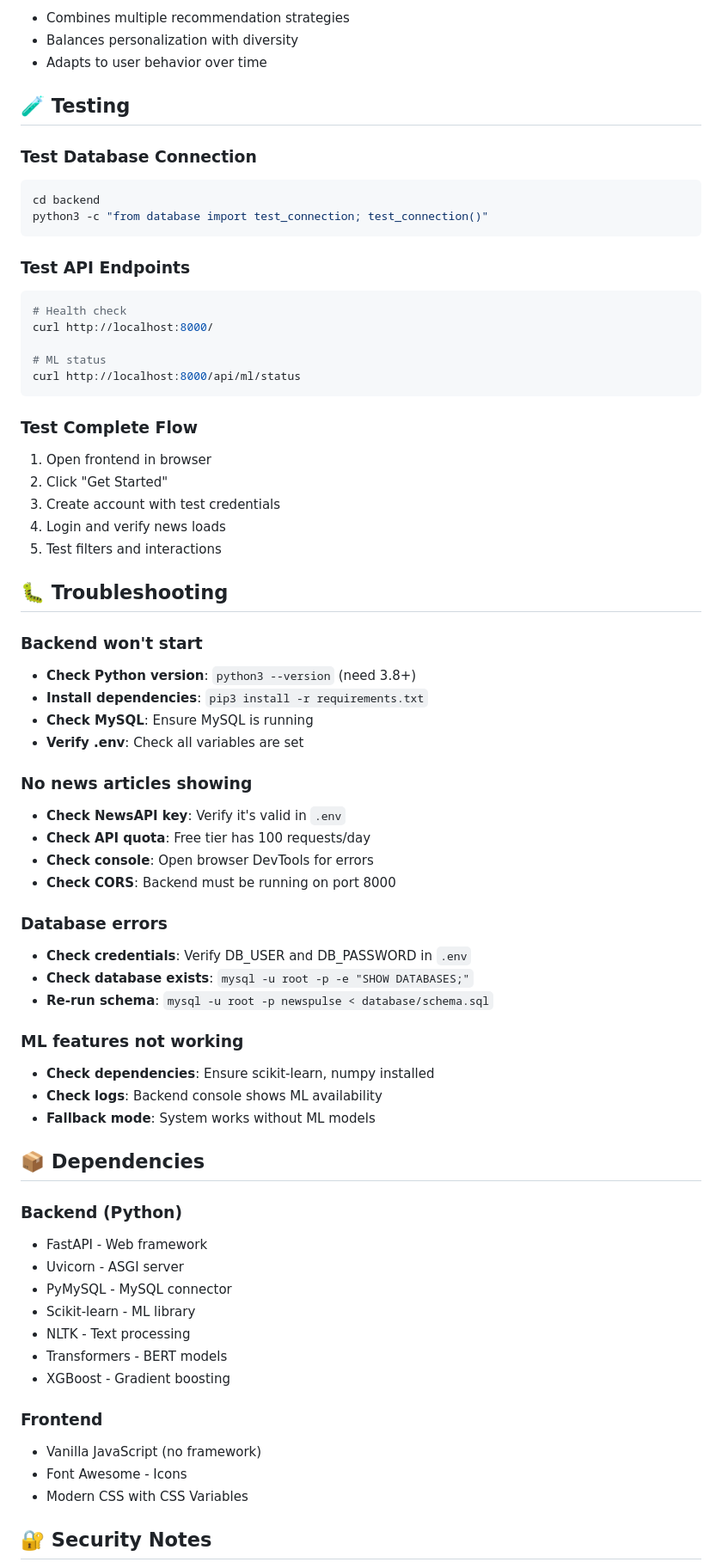
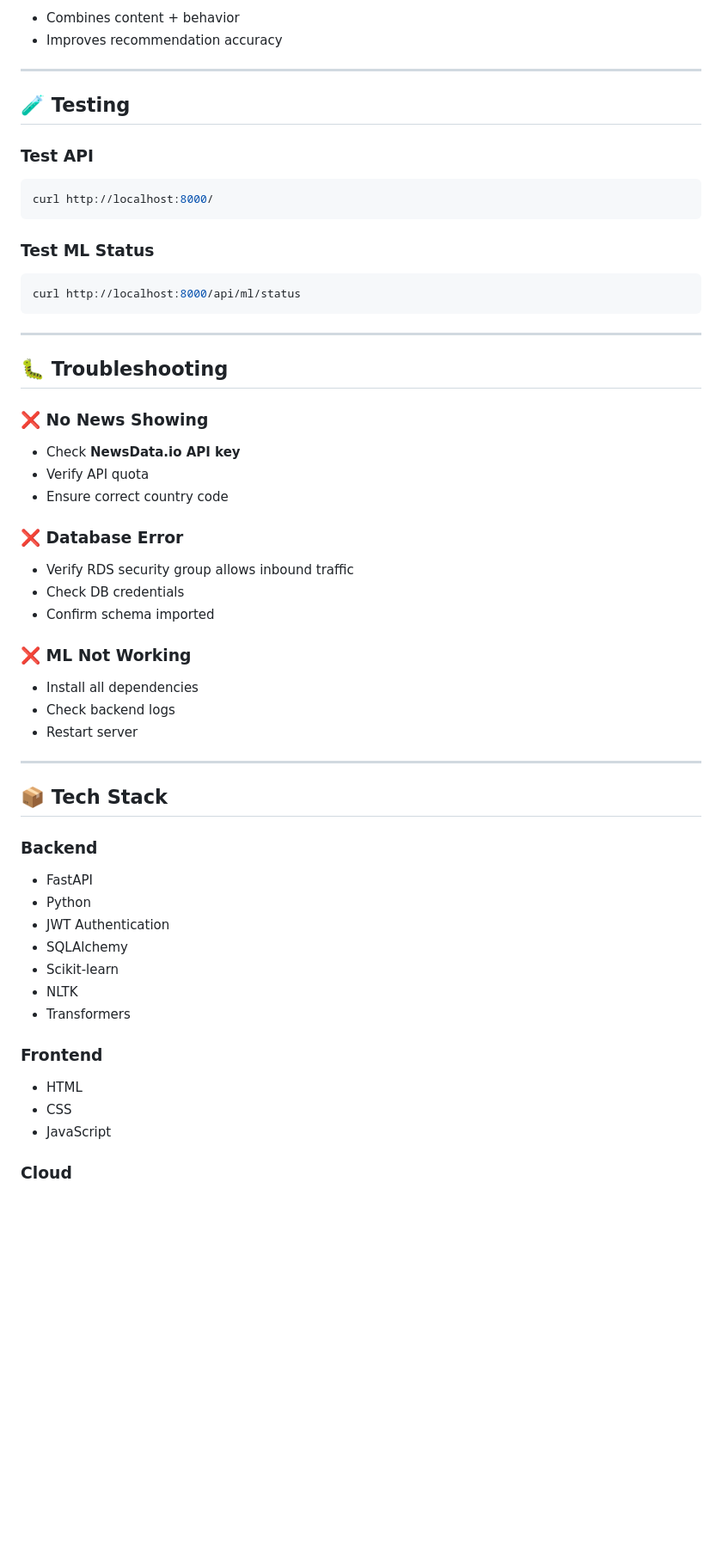
Before and after one commit to teambinfosys/NewsPulse, a Markdown page: README.md, the part around one of its changes. Shown at 86% size. Drawn GitHub-style; blank space fills up the shorter version.

````diff
--- a/README.md
+++ b/README.md
@@ -145,80 +178,64 @@ The system uses 8 tables:
 
-- Combines multiple recommendation strategies
-- Balances personalization with diversity
-- Adapts to user behavior over time
+* Combines content + behavior
+* Improves recommendation accuracy
+
+---
 
 ## 🧪 Testing
 
-### Test Database Connection
+### Test API
 
 ```bash
-cd backend
-python3 -c "from database import test_connection; test_connection()"
+curl http://localhost:8000/
 ```
 
-### Test API Endpoints
+### Test ML Status
 
 ```bash
-# Health check
-curl http://localhost:8000/
-
-# ML status
 curl http://localhost:8000/api/ml/status
 ```
 
-### Test Complete Flow
-
-1. Open frontend in browser
-2. Click "Get Started"
-3. Create account with test credentials
-4. Login and verify news loads
-5. Test filters and interactions
+---
 
 ## 🐛 Troubleshooting
 
-### Backend won't start
+### ❌ No News Showing
 
-- **Check Python version**: `python3 --version` (need 3.8+)
-- **Install dependencies**: `pip3 install -r requirements.txt`
-- **Check MySQL**: Ensure MySQL is running
-- **Verify .env**: Check all variables are set
+* Check **NewsData.io API key**
+* Verify API quota
+* Ensure correct country code
 
-### No news articles showing
+### ❌ Database Error
 
-- **Check NewsAPI key**: Verify it's valid in `.env`
-- **Check API quota**: Free tier has 100 requests/day
-- **Check console**: Open browser DevTools for errors
-- **Check CORS**: Backend must be running on port 8000
+* Verify RDS security group allows inbound traffic
+* Check DB credentials
+* Confirm schema imported
 
-### Database errors
+### ❌ ML Not Working
 
-- **Check credentials**: Verify DB_USER and DB_PASSWORD in `.env`
-- **Check database exists**: `mysql -u root -p -e "SHOW DATABASES;"`
-- **Re-run schema**: `mysql -u root -p newspulse < database/schema.sql`
+* Install all dependencies
+* Check backend logs
+* Restart server
 
-### ML features not working
+---
 
-- **Check dependencies**: Ensure scikit-learn, numpy installed
-- **Check logs**: Backend console shows ML availability
-- **Fallback mode**: System works without ML models
+## 📦 Tech Stack
 
-## 📦 Dependencies
+### Backend
 
-### Backend (Python)
-
-- FastAPI - Web framework
-- Uvicorn - ASGI server
-- PyMySQL - MySQL connector
-- Scikit-learn - ML library
-- NLTK - Text processing
-- Transformers - BERT models
-- XGBoost - Gradient boosting
+* FastAPI
+* Python
+* JWT Authentication
+* SQLAlchemy
+* Scikit-learn
+* NLTK
+* Transformers
 
 ### Frontend
 
-- Vanilla JavaScript (no framework)
-- Font Awesome - Icons
-- Modern CSS with CSS Variables
+* HTML
+* CSS
+* JavaScript
 
-## 🔐 Security Notes
+### Cloud
 
````
Also changed, not shown: other parts of README.md (+136 -118 lines).
